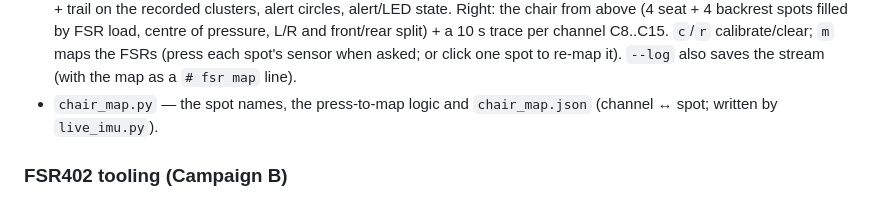
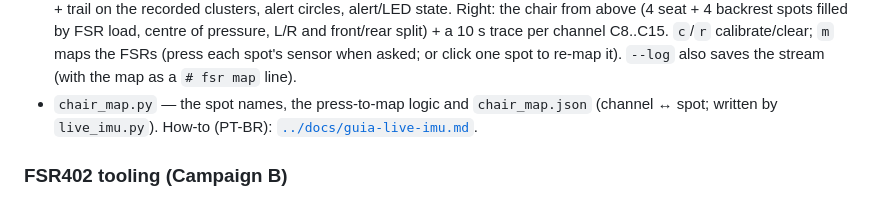
Before and after one commit to SmokeTag/posture-monitoring-system, a Markdown page: analysis/README.md, the part around the change. GitHub-like rendering.

Commit message:
docs: guia-live-imu.md — how to run live_imu.py and map the chair FSRs
Co-Authored-By: Claude Opus 5.5 <noreply@anthropic.com>

```diff
--- a/analysis/README.md
+++ b/analysis/README.md
@@ -61,7 +61,8 @@ Re-runnable on any future capture. Full write-up of the current file:
   `m` maps the FSRs (press each spot's sensor when asked; or click one spot to
   re-map it). `--log` also saves the stream (with the map as a `# fsr map` line).
 - `chair_map.py` — the spot names, the press-to-map logic and
-  `chair_map.json` (channel ↔ spot; written by `live_imu.py`).
+  `chair_map.json` (channel ↔ spot; written by `live_imu.py`). How-to (PT-BR):
+  [`../docs/guia-live-imu.md`](../docs/guia-live-imu.md).
 ### FSR402 tooling (Campaign B)
 
 All share `fsr_lib.py` (robust loader, load-jitter canonicalization, up/down
```
Also changed, not shown: docs/guia-live-imu.md (added, +74 -0 lines).
